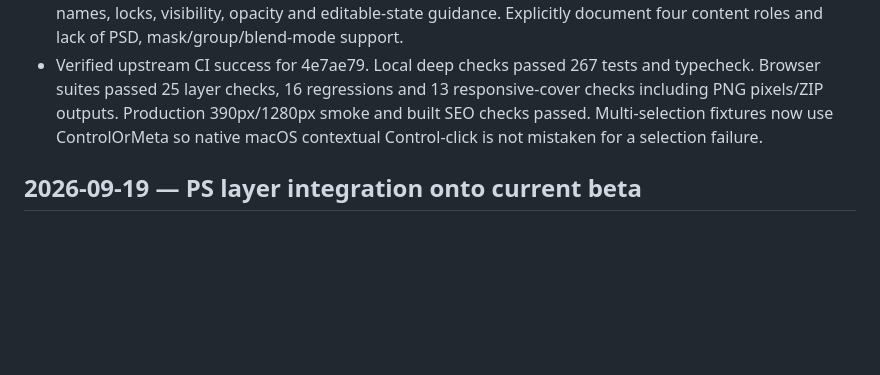
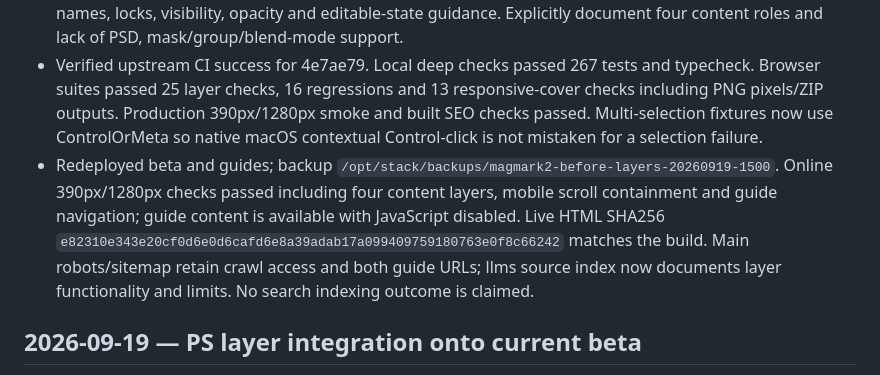
Before and after one commit to jammyfu/MagMark, a Markdown page: docs/project-governance/WORKLOG.md, the part around the change. Drawn GitHub-style; blank space fills up the shorter version.

Commit message:
docs: record layer release online SEO verification

```diff
--- a/docs/project-governance/WORKLOG.md
+++ b/docs/project-governance/WORKLOG.md
@@ -5,6 +5,7 @@
 - Fetched and integrated origin beta 4e7ae79 in the isolated release directory; preserved the local PROMOTION.md draft.
 - Extended Chinese/English crawlable guides and application structured features with layer ordering, names, locks, visibility, opacity and editable-state guidance. Explicitly document four content roles and lack of PSD, mask/group/blend-mode support.
 - Verified upstream CI success for 4e7ae79. Local deep checks passed 267 tests and typecheck. Browser suites passed 25 layer checks, 16 regressions and 13 responsive-cover checks including PNG pixels/ZIP outputs. Production 390px/1280px smoke and built SEO checks passed. Multi-selection fixtures now use ControlOrMeta so native macOS contextual Control-click is not mistaken for a selection failure.
+- Redeployed beta and guides; backup `/opt/stack/backups/magmark2-before-layers-20260919-1500`. Online 390px/1280px checks passed including four content layers, mobile scroll containment and guide navigation; guide content is available with JavaScript disabled. Live HTML SHA256 `e82310e343e20cf0d6e0d6cafd6e8a39adab17a099409759180763e0f8c66242` matches the build. Main robots/sitemap retain crawl access and both guide URLs; llms source index now documents layer functionality and limits. No search indexing outcome is claimed.
 
 ## 2026-09-19 — PS layer integration onto current beta
 
```
